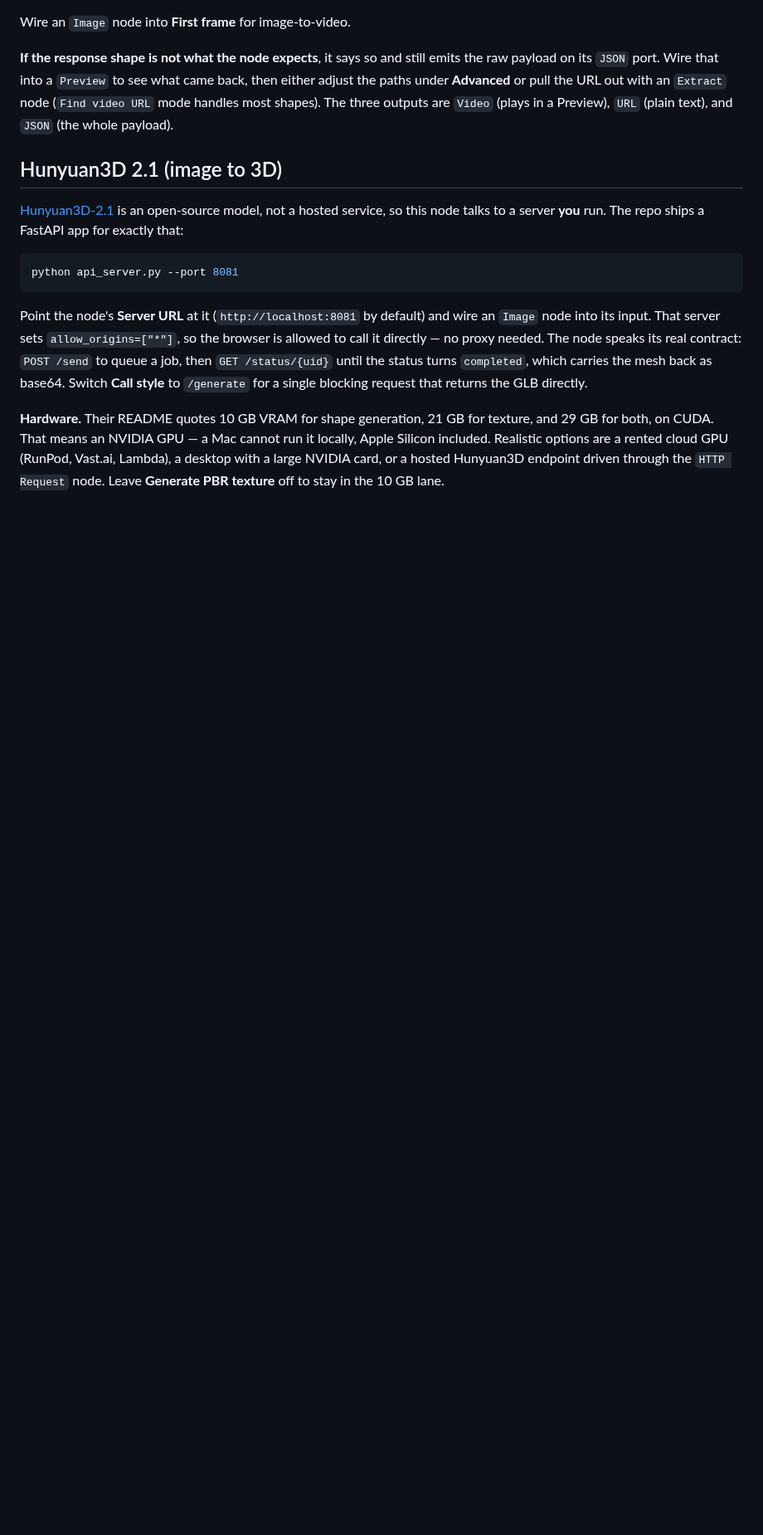
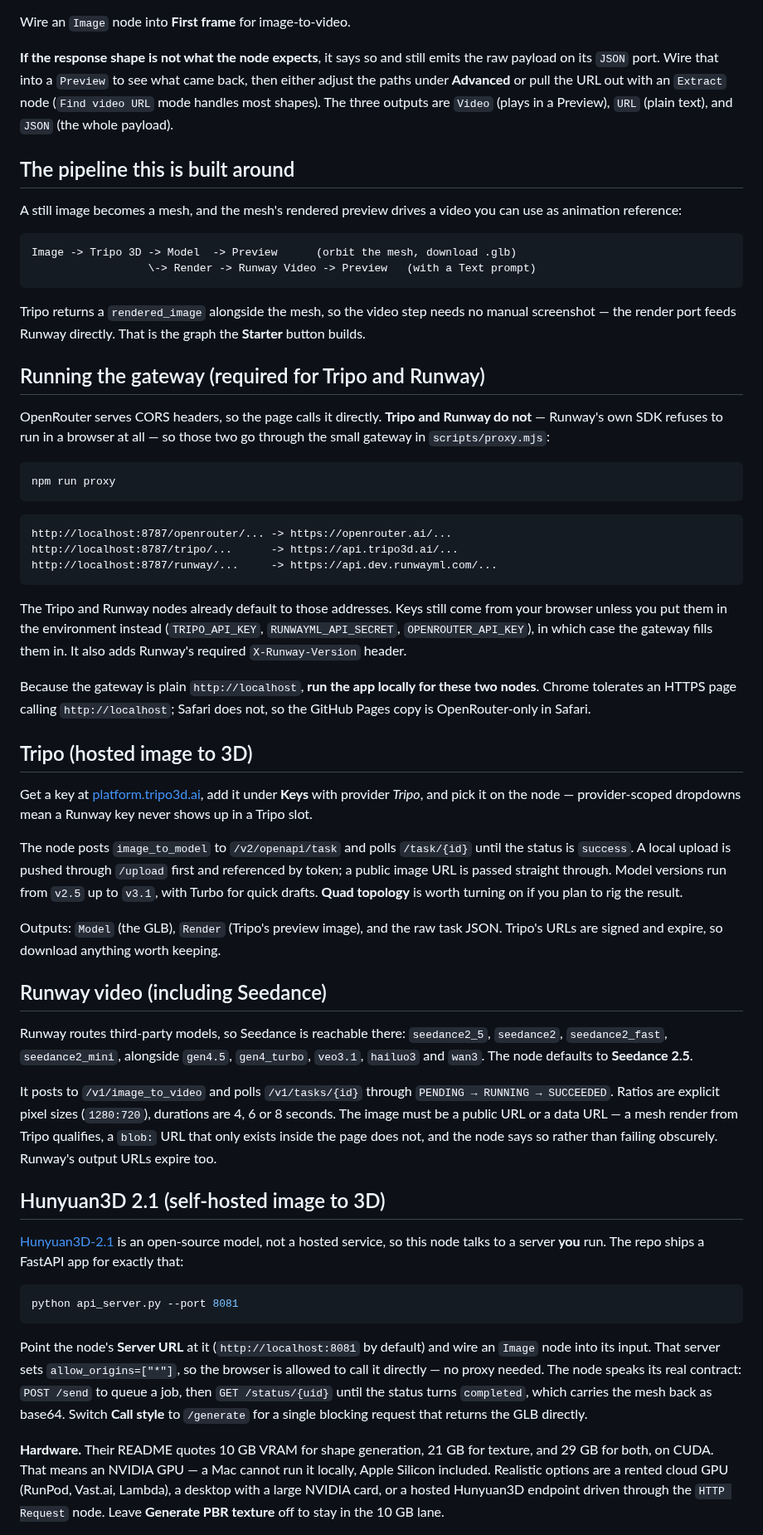
Before and after one commit to jcbrumbaugh/openrouter, a Markdown page: README.md, the part around one of its changes. Shown at 83% size. Rendered like a GitHub page; blank space fills up the shorter version.

````diff
--- a/README.md
+++ b/README.md
@@ -147,7 +150,75 @@ with an `Extract` node (`Find video URL` mode handles most shapes). The three
 outputs are `Video` (plays in a Preview), `URL` (plain text), and `JSON` (the
 whole payload).
 
-## Hunyuan3D 2.1 (image to 3D)
+## The pipeline this is built around
+
+A still image becomes a mesh, and the mesh's rendered preview drives a video you
+can use as animation reference:
+
+```
+Image -> Tripo 3D -> Model  -> Preview      (orbit the mesh, download .glb)
+                  \-> Render -> Runway Video -> Preview   (with a Text prompt)
+```
+
+Tripo returns a `rendered_image` alongside the mesh, so the video step needs no
+manual screenshot — the render port feeds Runway directly. That is the graph the
+**Starter** button builds.
+
+## Running the gateway (required for Tripo and Runway)
+
+OpenRouter serves CORS headers, so the page calls it directly. **Tripo and
+Runway do not** — Runway's own SDK refuses to run in a browser at all — so those
+two go through the small gateway in `scripts/proxy.mjs`:
+
+```bash
+npm run proxy
+```
+
+```
+http://localhost:8787/openrouter/... -> https://openrouter.ai/...
+http://localhost:8787/tripo/...      -> https://api.tripo3d.ai/...
+http://localhost:8787/runway/...     -> https://api.dev.runwayml.com/...
+```
+
+The Tripo and Runway nodes already default to those addresses. Keys still come
+from your browser unless you put them in the environment instead
+(`TRIPO_API_KEY`, `RUNWAYML_API_SECRET`, `OPENROUTER_API_KEY`), in which case the
+gateway fills them in. It also adds Runway's required `X-Runway-Version` header.
+
+Because the gateway is plain `http://localhost`, **run the app locally for these
+two nodes**. Chrome tolerates an HTTPS page calling `http://localhost`; Safari
+does not, so the GitHub Pages copy is OpenRouter-only in Safari.
+
+## Tripo (hosted image to 3D)
+
+Get a key at [platform.tripo3d.ai](https://platform.tripo3d.ai), add it under
+**Keys** with provider *Tripo*, and pick it on the node — provider-scoped
+dropdowns mean a Runway key never shows up in a Tripo slot.
+
+The node posts `image_to_model` to `/v2/openapi/task` and polls `/task/{id}`
+until the status is `success`. A local upload is pushed through `/upload` first
+and referenced by token; a public image URL is passed straight through. Model
+versions run from `v2.5` up to `v3.1`, with Turbo for quick drafts. **Quad
+topology** is worth turning on if you plan to rig the result.
+
+Outputs: `Model` (the GLB), `Render` (Tripo's preview image), and the raw task
+JSON. Tripo's URLs are signed and expire, so download anything worth keeping.
+
+## Runway video (including Seedance)
+
+Runway routes third-party models, so Seedance is reachable there:
+`seedance2_5`, `seedance2`, `seedance2_fast`, `seedance2_mini`, alongside
+`gen4.5`, `gen4_turbo`, `veo3.1`, `hailuo3` and `wan3`. The node defaults to
+**Seedance 2.5**.
+
+It posts to `/v1/image_to_video` and polls `/v1/tasks/{id}` through
+`PENDING → RUNNING → SUCCEEDED`. Ratios are explicit pixel sizes
+(`1280:720`), durations are 4, 6 or 8 seconds. The image must be a public URL or
+a data URL — a mesh render from Tripo qualifies, a `blob:` URL that only exists
+inside the page does not, and the node says so rather than failing obscurely.
+Runway's output URLs expire too.
+
+## Hunyuan3D 2.1 (self-hosted image to 3D)
 
 [Hunyuan3D-2.1](https://github.com/Tencent-Hunyuan/Hunyuan3D-2.1) is an
 open-source model, not a hosted service, so this node talks to a server **you**
````
Also changed, not shown: other parts of README.md (+7 -4 lines), docs/screenshot.png, 14 other files.
